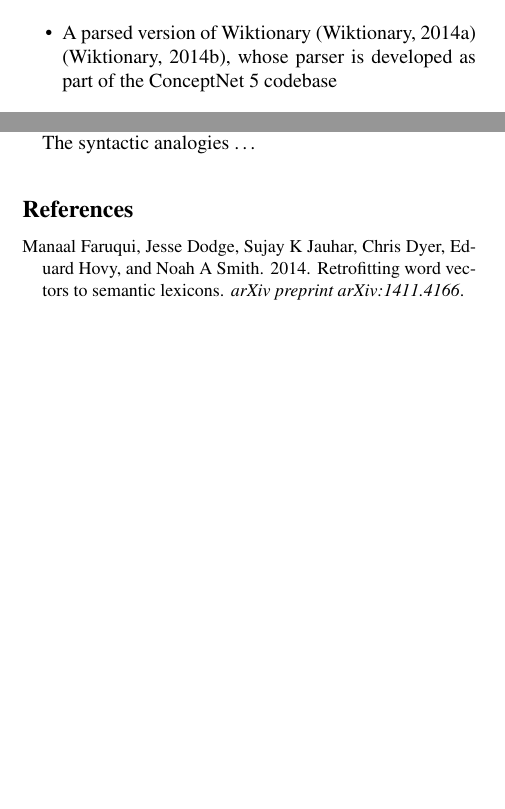
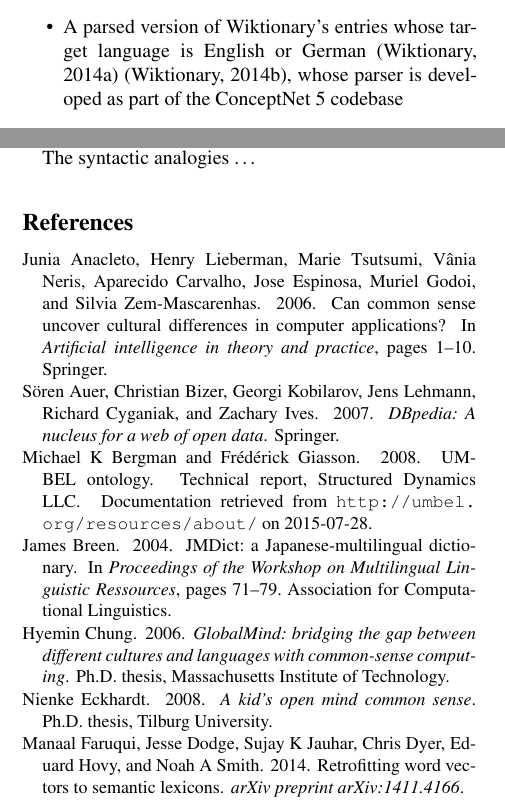
Before and after one commit to commonsense/conceptnet-numberbatch, a LaTeX paper (paper/wordsim_paper.tex, which reads paper/wordsim_paper.bib): two parts of the columns of pages 1 and 3 of 4, joined at a grey line, cut at the place of the change, the shorter picture padded with empty space. Compiled offline with pdfLaTeX.

Commit message:
add more references

```diff
--- a/paper/wordsim_paper.bib
+++ b/paper/wordsim_paper.bib
@@ -20,0 +38,26 @@
+@inproceedings{breen2004jmdict,
+  title={{JM}{D}ict: a {J}apanese-multilingual dictionary},
+  author={Breen, James},
+  booktitle={Proceedings of the Workshop on Multilingual Linguistic Ressources},
+  pages={71--79},
+  year={2004},
+  organization={Association for Computational Linguistics}
+}
+
+@incollection{anacleto2006portuguese,
+  title={Can common sense uncover cultural differences in computer applications?},
+  author={Anacleto, Junia and Lieberman, Henry and Tsutsumi, Marie and Neris, V{\^a}nia and Carvalho, Aparecido and Espinosa, Jose and Godoi, Muriel and Zem-Mascarenhas, Silvia},
+  booktitle={Artificial intelligence in theory and practice},
+  pages={1--10},
+  year={2006},
+  publisher={Springer}
+}
+
+@phdthesis{chung2006globalmind,
+  title={{G}lobal{M}ind: bridging the gap between different cultures and languages with common-sense computing},
+  author={Chung, Hyemin},
+  year={2006},
+  school={Massachusetts Institute of Technology}
+}
+
+@inproceedings{matuszek2006cyc,
@@ -20,0 +71 @@
+@inproceedings{vonahn2006verbosity,
@@ -20,0 +76,9 @@
+  year={2006},
+  organization={ACM}
+}
+
+@book{auer2007dbpedia,
+  title={{DB}pedia: A nucleus for a web of open data},
+  author={Auer, S{\"o}ren and Bizer, Christian and Kobilarov, Georgi and Lehmann, Jens and Cyganiak, Richard and Ives, Zachary},
+  year={2007},
+  publisher={Springer}
@@ -20,0 +90 @@
+  year={2008},
@@ -20,0 +96,7 @@
+  title={A kid’s open mind common sense},
+  author={Eckhardt, Nienke},
+  year={2008},
+  school={Tilburg University}
+}
+
+@inproceedings{kuo2009petgame,
--- a/paper/wordsim_paper.tex
+++ b/paper/wordsim_paper.tex
@@ -103,8 +103,9 @@ The data sources included in ConceptNet 5.4 are:
-\item A parsed version of Wiktionary \cite{wiktionary2014en}
-    \cite{wiktionary2014de}, whose parser is developed as part of the ConceptNet
-    5 codebase
-\item JMDict \cite{TODOjmdict}, a Japanese multilingual dictionary
-\item OpenCyc \cite{TODOcyc} as represented in Umbel \cite{TODOumbel}
+\item WordNet 3.0 \cite{miller1998wordnet}
+\item A parsed version of Wiktionary's entries whose target language is English
+    or German \cite{wiktionary2014en} \cite{wiktionary2014de}, whose parser is
+    developed as part of the ConceptNet 5 codebase
+\item JMDict \cite{breen2004jmdict}, a Japanese multilingual dictionary
+\item OpenCyc \cite{matuszek2006cyc} as represented in Umbel \cite{bergman2008umbel}
 \end{itemize}
 
 ConceptNet 5.4 also includes a mapping of DBPedia \cite{auer2007dbpedia} into
```
Also changed, not shown: paper/wordsim_paper.bib (52 more changed lines), paper/wordsim_paper.tex (8 more changed lines).
